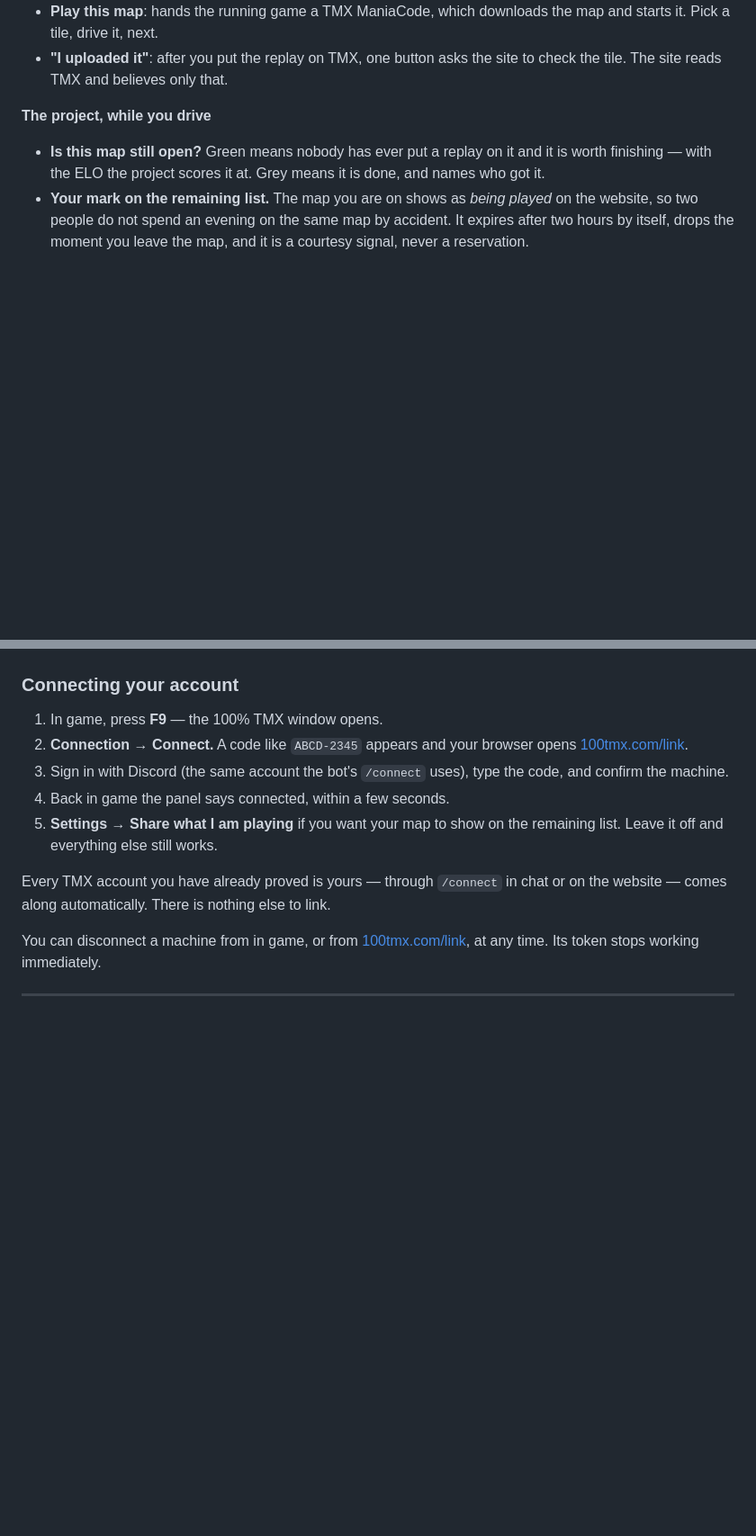
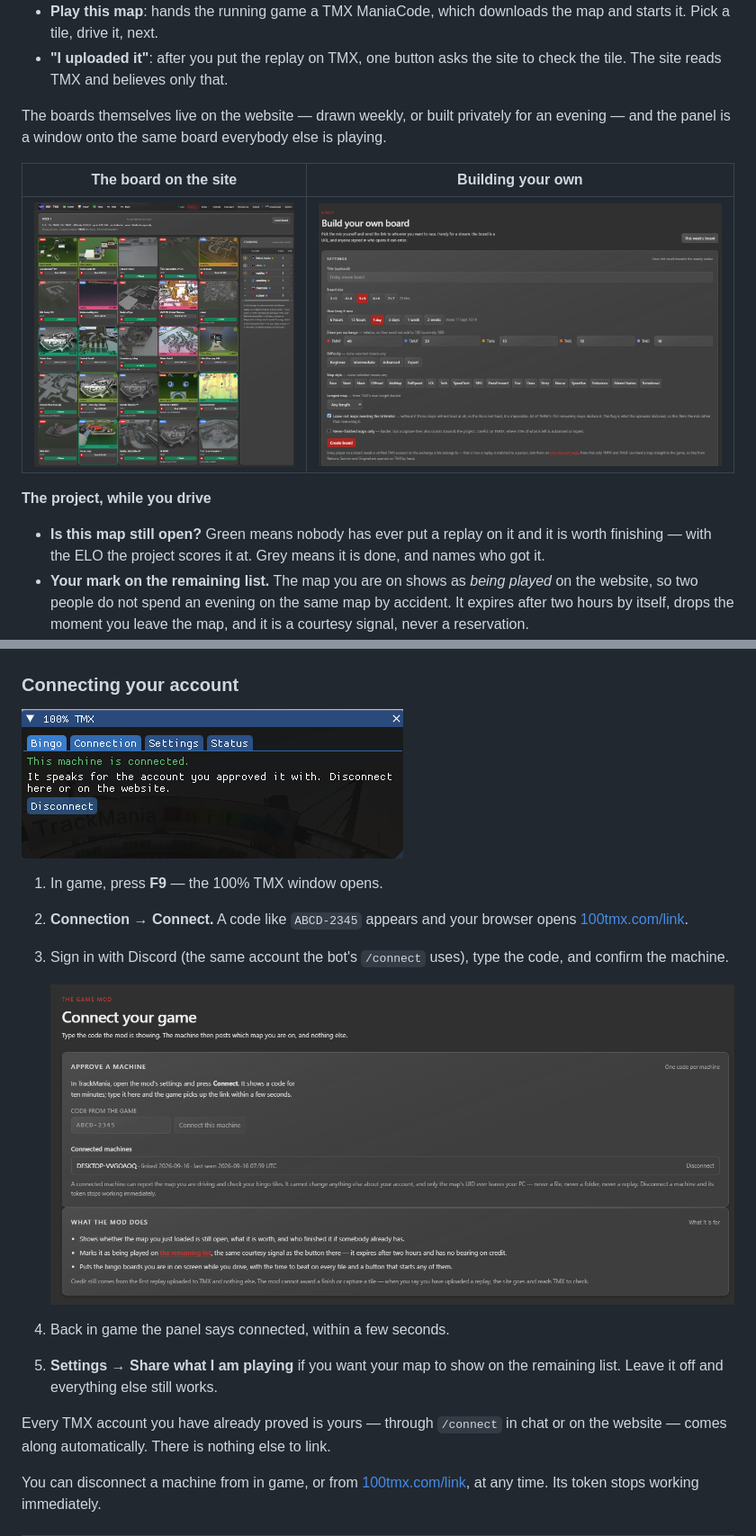
Before and after one commit to cheatoskar/100-TMX-Bingo-Plugin, a Markdown page: README.md, 2 parts joined by grey strips. Shown: that part at 90% size. GitHub-like rendering; pictures changed too: images/BingoPageonSite.png (added), images/ConnectionModalIngsame.png (added), images/CreateBiingoSite.png (added); blank space fills up the shorter version.

```diff
--- a/README.md
+++ b/README.md
@@ -30,6 +32,14 @@ ever finished this one, and what is it worth?
   map and starts it. Pick a tile, drive it, next.
 - **"I uploaded it"**: after you put the replay on TMX, one button asks the site
   to check the tile. The site reads TMX and believes only that.
+
+The boards themselves live on the website — drawn weekly, or built privately
+for an evening — and the panel is a window onto the same board everybody else
+is playing.
+
+| The board on the site | Building your own |
+|---|---|
+| ![](images/BingoPageonSite.png) | ![](images/CreateBiingoSite.png) |
 
 **The project, while you drive**
 
@@ -108,11 +118,15 @@ installer's source is [`installer/main.cpp`](installer/main.cpp).
 
 ### Connecting your account
 
+![The Connection tab, connected](images/ConnectionModalIngsame.png)
+
 1. In game, press **F9** — the 100% TMX window opens.
 2. **Connection → Connect.** A code like `ABCD-2345` appears and your browser
    opens [100tmx.com/link](https://100tmx.com/link).
 3. Sign in with Discord (the same account the bot's `/connect` uses), type the
    code, and confirm the machine.
+
+   ![Approving a machine on the website](images/LinkClientonSite.png)
 4. Back in game the panel says connected, within a few seconds.
 5. **Settings → Share what I am playing** if you want your map to show on the
    remaining list. Leave it off and everything else still works.
```
Also changed, not shown: other parts of README.md (+10 -4 lines), images/BingoIngame.png (added), images/SettingsModalIngame.png (added), 1 other file.
